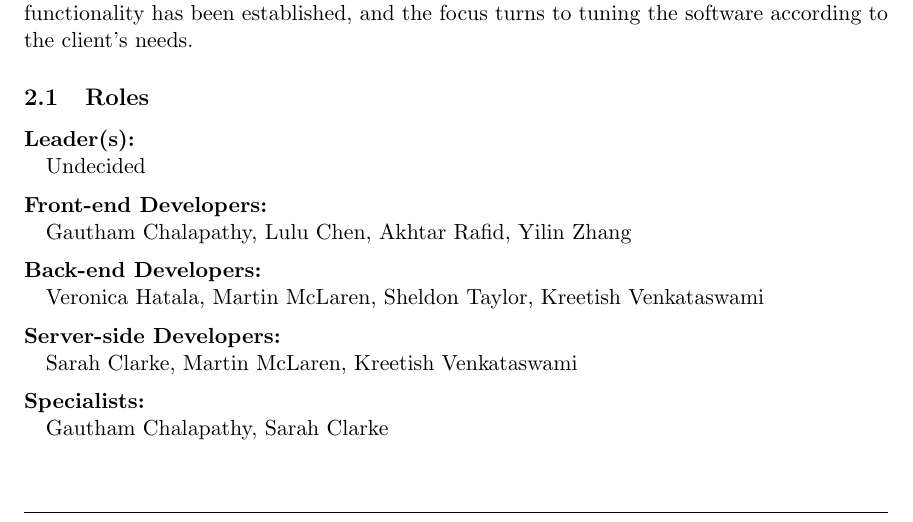
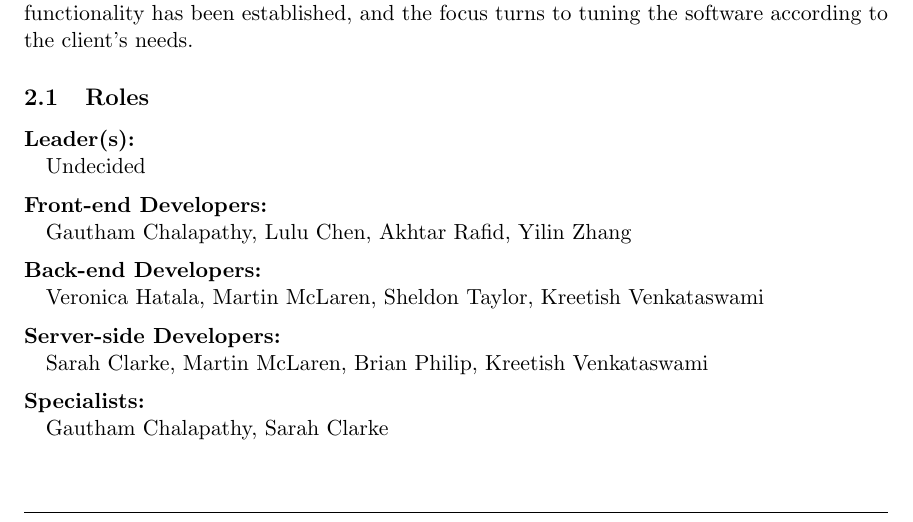
Before and after one commit to CSCI34284/group4_project, a LaTeX document (Documentation/Software Development Plan/sdp.tex): part of page 1 of 4, cut so that both start at the same text. Compiled offline with pdfLaTeX.

Commit message:
Updated documentation

```diff
--- a/Documentation/Software Development Plan/sdp.tex
+++ b/Documentation/Software Development Plan/sdp.tex
@@ -65,7 +65,7 @@ established, and the focus turns to tuning the software according to the client
 \begin{addmargin}[1em]{2em} Veronica Hatala, Martin McLaren, Sheldon Taylor, Kreetish Venkataswami
 \end{addmargin}\vspace{2mm}
 \textbf{Server-side Developers:}
-\begin{addmargin}[1em]{2em} Sarah Clarke, Martin McLaren, Kreetish Venkataswami
+\begin{addmargin}[1em]{2em} Sarah Clarke, Martin McLaren, Brian Philip, Kreetish Venkataswami
 \end{addmargin}\vspace{2mm}
 \textbf{Specialists:}
 \begin{addmargin}[1em]{2em} Gautham Chalapathy, Sarah Clarke \end{addmargin}\vspace{2mm}
```
Also changed, not shown: Documentation/Software Development Plan/sdp.pdf.
